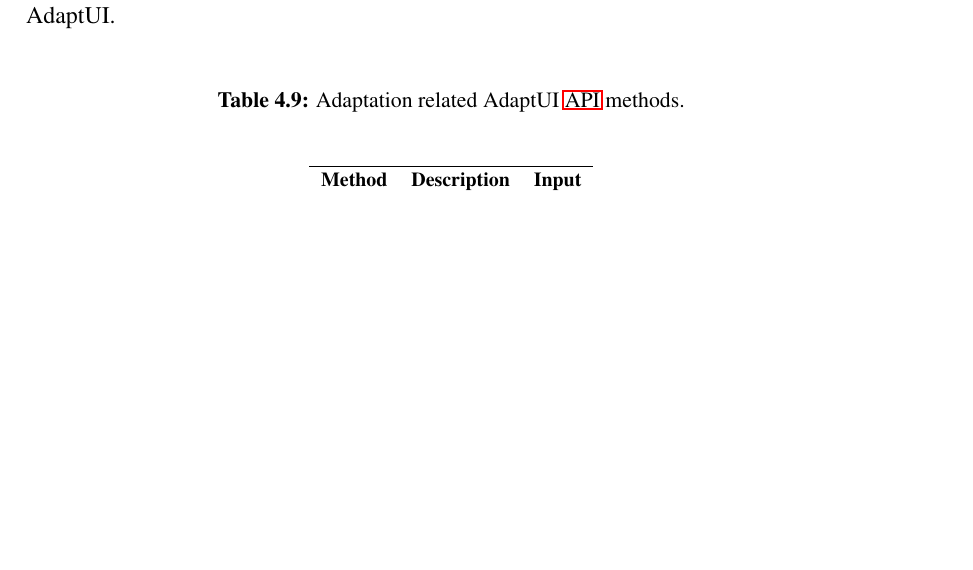
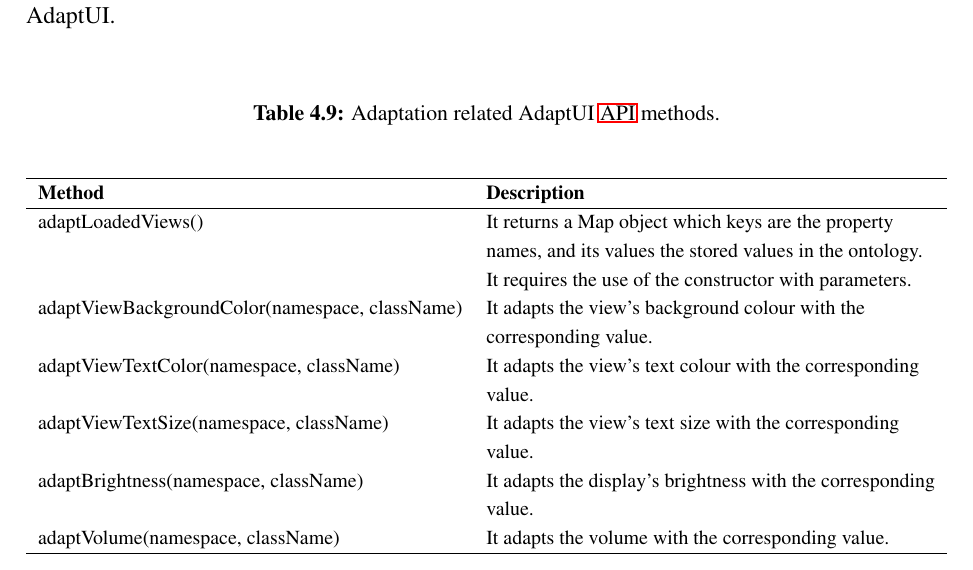
Before and after one commit to edlectrico/dissertation, a LaTeX thesis (dissertation.tex, which reads 4_system_architecture/431_adaptation_api.tex): part of page 149 of 234 before the commit and part of page 149 of 236 after it, cut so that both start at the same text, the shorter picture padded with empty space. Compiled offline with pdfLaTeX; a LaTeX package or settings file that is missing is left out.

Commit message:
Added the table with the adaptation methods

```diff
--- a/4_system_architecture/431_adaptation_api.tex
+++ b/4_system_architecture/431_adaptation_api.tex
@@ -5,16 +5,26 @@ The adaptation \ac{api} aims to provide developers a set of methods to include
 user interface adaptation in their applications. Table~\ref{tbl:api_adaptation}
 details the most useful methods available in AdaptUI.
 
-
 \begin{center}
 \footnotesize
-\begin{longtable}{l l l}
+\begin{longtable}{l l}
   \caption{Adaptation related AdaptUI \ac{api} methods.}\\
   \label{tbl:api_adaptation} \\
   \hline
-  \textbf{Method}& \textbf{Description} 	& \textbf{Input}\\
+  \textbf{Method}				& \textbf{Description}					\\
   \hline
-
+  adaptLoadedViews()				& It returns a Map object which keys are the property	\\
+						& names, and its values the stored values in the ontology.\\
+						& It requires the use of the constructor with parameters.\\
+  adaptViewBackgroundColor(namespace, className)& It adapts the view's background colour with the 	\\
+						& corresponding value.					\\
+  adaptViewTextColor(namespace, className)	& It adapts the view's text colour with the corresponding\\
+						& value.						\\
+  adaptViewTextSize(namespace, className)	& It adapts the view's text size with the corresponding	\\
+						& value.						\\
+  adaptBrightness(namespace, className)		& It adapts the display's brightness with the corresponding\\
+						& value.						\\
+  adaptVolume(namespace, className)		& It adapts the volume with the corresponding value.	\\
   \hline
 \end{longtable}
 \end{center}
```
